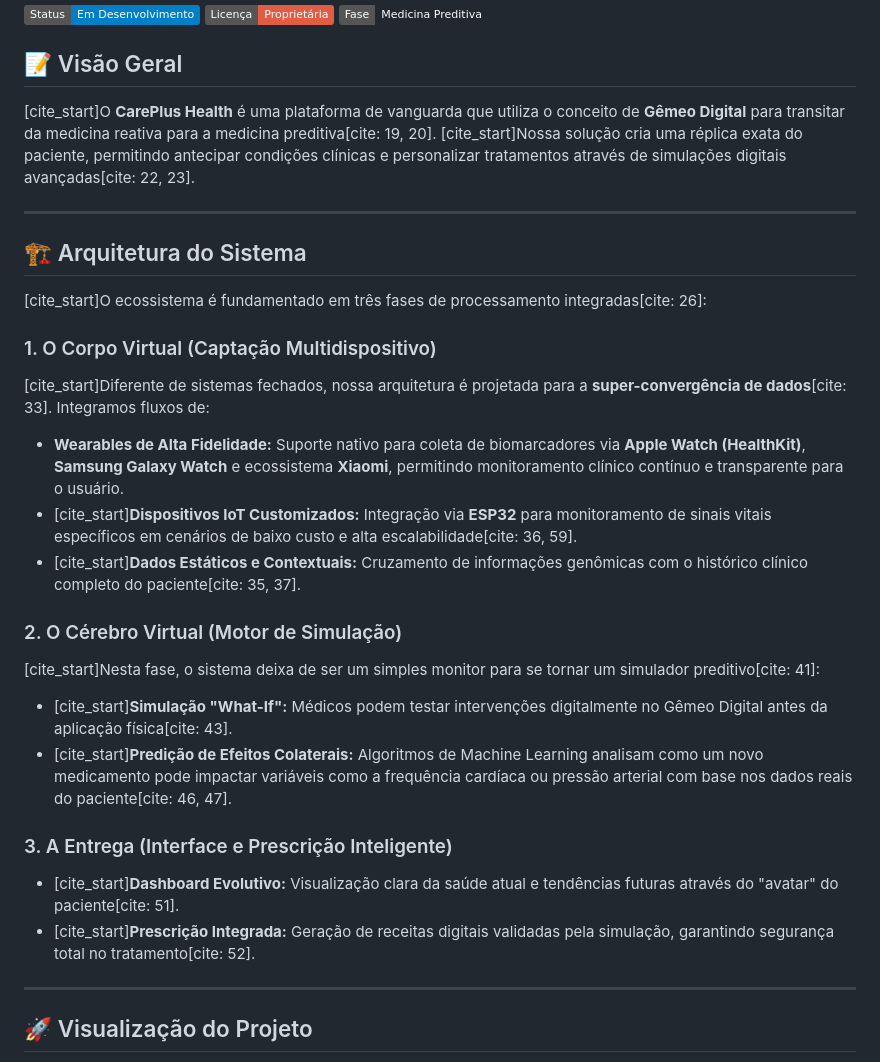
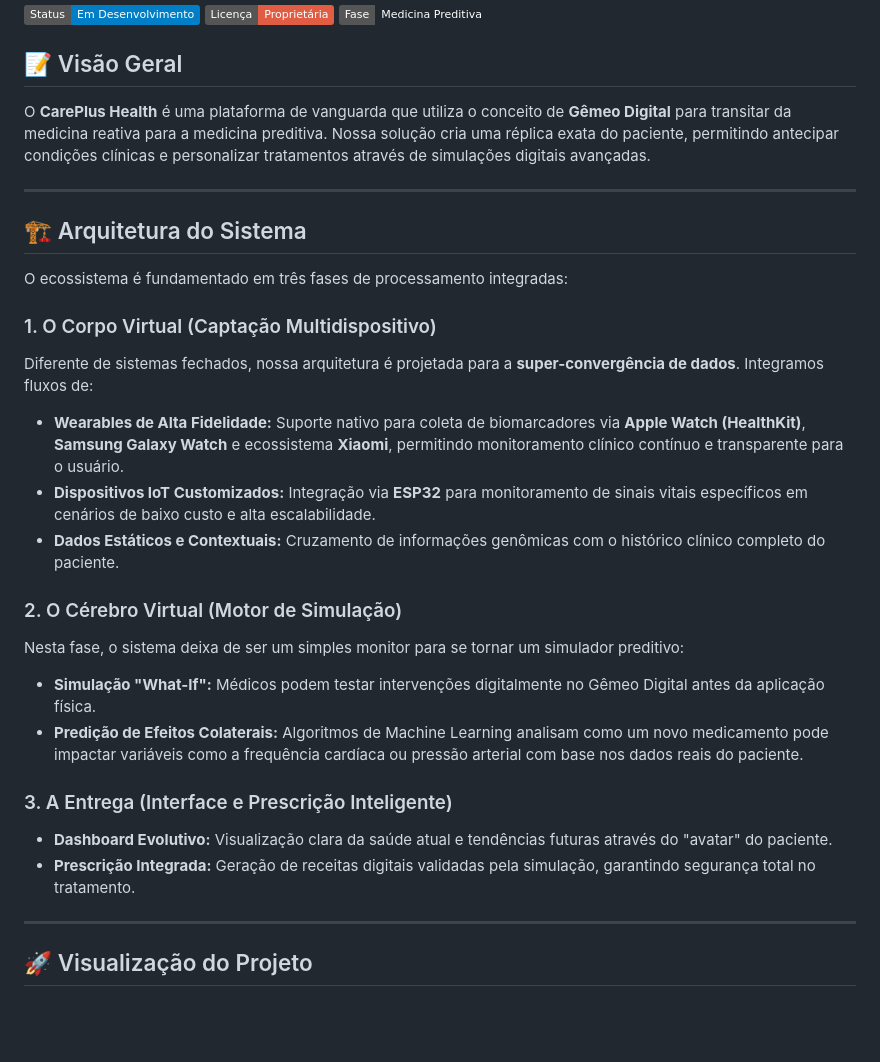
Before and after one commit to IsabelaMarquesOliveira/Dash_Avatar_CarePlus, a Markdown page: README.md, the part around the change. Drawn GitHub-style; badges without logos; blank space fills up the shorter version.

Commit message:
docs: finalize professional README with multi-device support

```diff
--- a/README.md
+++ b/README.md
@@ -6,28 +6,28 @@
 
 ## 📝 Visão Geral
 
-[cite_start]O **CarePlus Health** é uma plataforma de vanguarda que utiliza o conceito de **Gêmeo Digital** para transitar da medicina reativa para a medicina preditiva[cite: 19, 20]. [cite_start]Nossa solução cria uma réplica exata do paciente, permitindo antecipar condições clínicas e personalizar tratamentos através de simulações digitais avançadas[cite: 22, 23].
+O **CarePlus Health** é uma plataforma de vanguarda que utiliza o conceito de **Gêmeo Digital** para transitar da medicina reativa para a medicina preditiva. Nossa solução cria uma réplica exata do paciente, permitindo antecipar condições clínicas e personalizar tratamentos através de simulações digitais avançadas.
 
 ---
 
 ## 🏗️ Arquitetura do Sistema
 
-[cite_start]O ecossistema é fundamentado em três fases de processamento integradas[cite: 26]:
+O ecossistema é fundamentado em três fases de processamento integradas:
 
 ### 1. O Corpo Virtual (Captação Multidispositivo)
-[cite_start]Diferente de sistemas fechados, nossa arquitetura é projetada para a **super-convergência de dados**[cite: 33]. Integramos fluxos de:
+Diferente de sistemas fechados, nossa arquitetura é projetada para a **super-convergência de dados**. Integramos fluxos de:
 * **Wearables de Alta Fidelidade:** Suporte nativo para coleta de biomarcadores via **Apple Watch (HealthKit)**, **Samsung Galaxy Watch** e ecossistema **Xiaomi**, permitindo monitoramento clínico contínuo e transparente para o usuário.
-* [cite_start]**Dispositivos IoT Customizados:** Integração via **ESP32** para monitoramento de sinais vitais específicos em cenários de baixo custo e alta escalabilidade[cite: 36, 59].
-* [cite_start]**Dados Estáticos e Contextuais:** Cruzamento de informações genômicas com o histórico clínico completo do paciente[cite: 35, 37].
+* **Dispositivos IoT Customizados:** Integração via **ESP32** para monitoramento de sinais vitais específicos em cenários de baixo custo e alta escalabilidade.
+* **Dados Estáticos e Contextuais:** Cruzamento de informações genômicas com o histórico clínico completo do paciente.
 
 ### 2. O Cérebro Virtual (Motor de Simulação)
-[cite_start]Nesta fase, o sistema deixa de ser um simples monitor para se tornar um simulador preditivo[cite: 41]:
-* [cite_start]**Simulação "What-If":** Médicos podem testar intervenções digitalmente no Gêmeo Digital antes da aplicação física[cite: 43].
-* [cite_start]**Predição de Efeitos Colaterais:** Algoritmos de Machine Learning analisam como um novo medicamento pode impactar variáveis como a frequência cardíaca ou pressão arterial com base nos dados reais do paciente[cite: 46, 47].
+Nesta fase, o sistema deixa de ser um simples monitor para se tornar um simulador preditivo:
+* **Simulação "What-If":** Médicos podem testar intervenções digitalmente no Gêmeo Digital antes da aplicação física.
+* **Predição de Efeitos Colaterais:** Algoritmos de Machine Learning analisam como um novo medicamento pode impactar variáveis como a frequência cardíaca ou pressão arterial com base nos dados reais do paciente.
 
 ### 3. A Entrega (Interface e Prescrição Inteligente)
-* [cite_start]**Dashboard Evolutivo:** Visualização clara da saúde atual e tendências futuras através do "avatar" do paciente[cite: 51].
-* [cite_start]**Prescrição Integrada:** Geração de receitas digitais validadas pela simulação, garantindo segurança total no tratamento[cite: 52].
+* **Dashboard Evolutivo:** Visualização clara da saúde atual e tendências futuras através do "avatar" do paciente.
+* **Prescrição Integrada:** Geração de receitas digitais validadas pela simulação, garantindo segurança total no tratamento.
 
 ---
 
```
